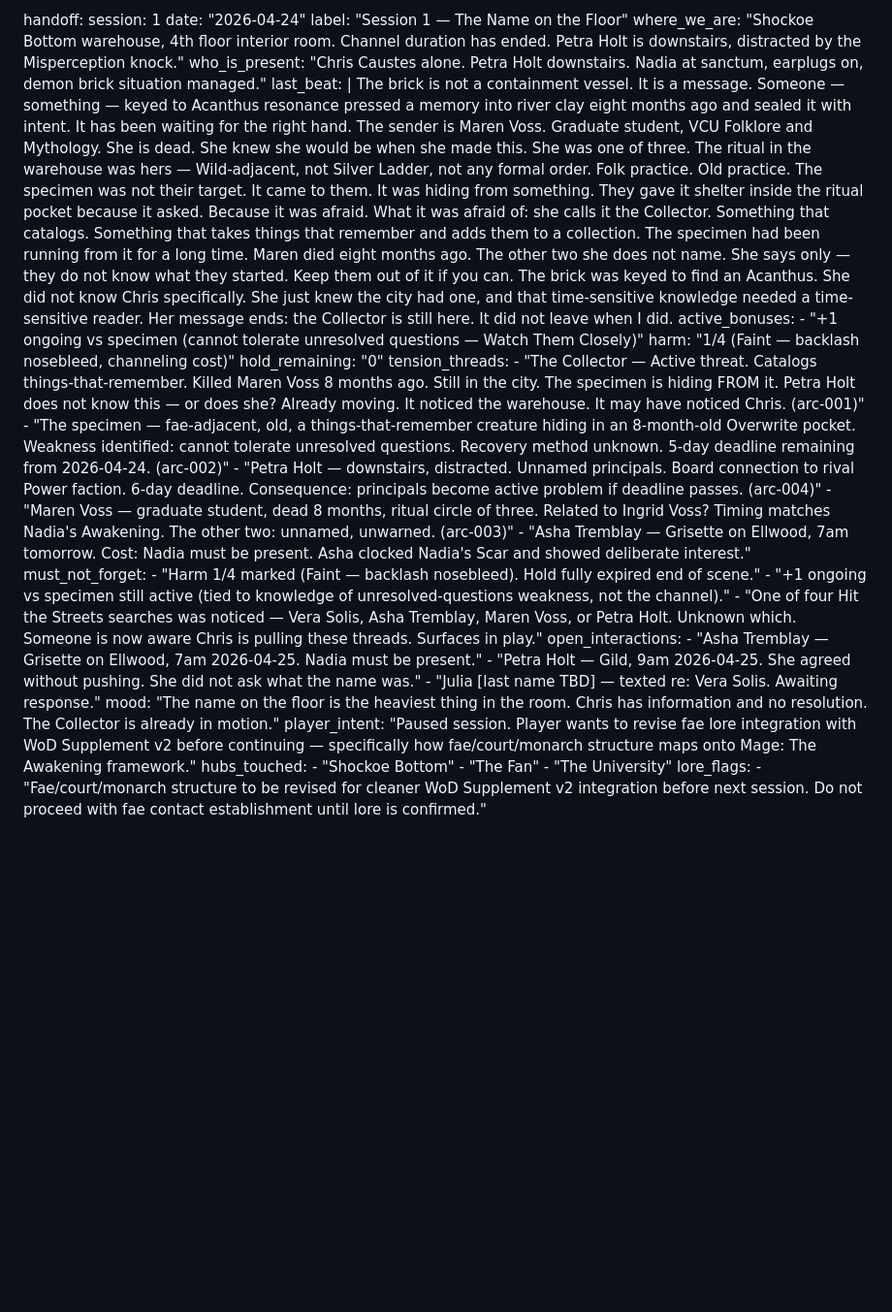
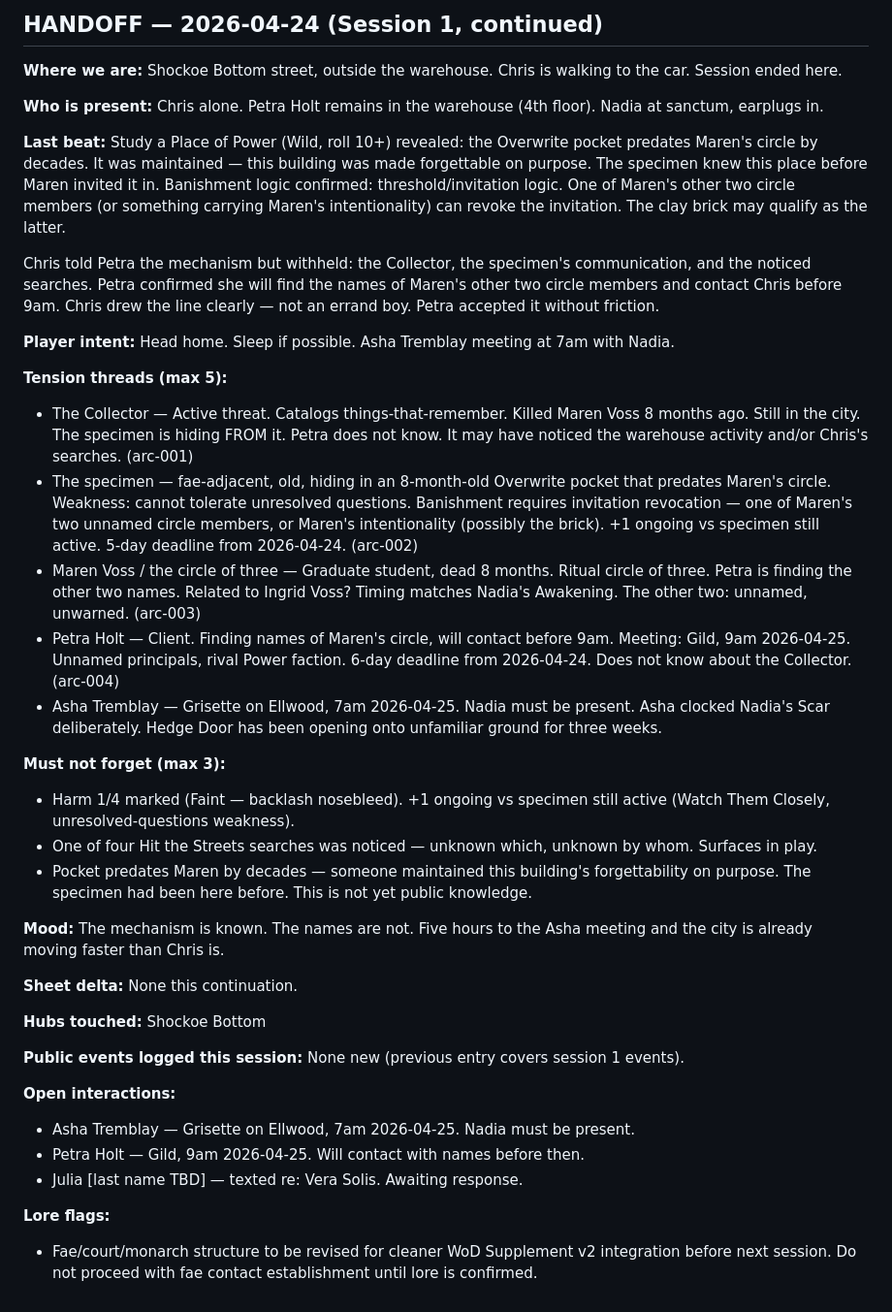
Before and after one commit to revel911/city-of-shadows, a Markdown page: players/chris-caustes/handoff.md, the part around the change. Shown at 97% size. GitHub-like rendering; blank space fills up the shorter version.

Commit message:
[session] handoff for Chris Caustes (2026-05-14)

```diff
--- a/players/chris-caustes/handoff.md
+++ b/players/chris-caustes/handoff.md
@@ -1,40 +1,40 @@
-handoff:
-  session: 1
-  date: "2026-04-24"
-  label: "Session 1 — The Name on the Floor"
-  where_we_are: "Shockoe Bottom warehouse, 4th floor interior room. Channel duration has ended. Petra Holt is downstairs, distracted by the Misperception knock."
-  who_is_present: "Chris Caustes alone. Petra Holt downstairs. Nadia at sanctum, earplugs on, demon brick situation managed."
-  last_beat: |
-    The brick is not a containment vessel. It is a message. Someone — something — keyed to Acanthus resonance pressed a memory into river clay eight months ago and sealed it with intent. It has been waiting for the right hand.
-    The sender is Maren Voss. Graduate student, VCU Folklore and Mythology. She is dead. She knew she would be when she made this.
-    She was one of three. The ritual in the warehouse was hers — Wild-adjacent, not Silver Ladder, not any formal order. Folk practice. Old practice. The specimen was not their target. It came to them. It was hiding from something. They gave it shelter inside the ritual pocket because it asked. Because it was afraid.
-    What it was afraid of: she calls it the Collector. Something that catalogs. Something that takes things that remember and adds them to a collection. The specimen had been running from it for a long time.
-    Maren died eight months ago. The other two she does not name. She says only — they do not know what they started. Keep them out of it if you can.
-    The brick was keyed to find an Acanthus. She did not know Chris specifically. She just knew the city had one, and that time-sensitive knowledge needed a time-sensitive reader.
-    Her message ends: the Collector is still here. It did not leave when I did.
-  active_bonuses:
-    - "+1 ongoing vs specimen (cannot tolerate unresolved questions — Watch Them Closely)"
-  harm: "1/4 (Faint — backlash nosebleed, channeling cost)"
-  hold_remaining: "0"
-  tension_threads:
-    - "The Collector — Active threat. Catalogs things-that-remember. Killed Maren Voss 8 months ago. Still in the city. The specimen is hiding FROM it. Petra Holt does not know this — or does she? Already moving. It noticed the warehouse. It may have noticed Chris. (arc-001)"
-    - "The specimen — fae-adjacent, old, a things-that-remember creature hiding in an 8-month-old Overwrite pocket. Weakness identified: cannot tolerate unresolved questions. Recovery method unknown. 5-day deadline remaining from 2026-04-24. (arc-002)"
-    - "Petra Holt — downstairs, distracted. Unnamed principals. Board connection to rival Power faction. 6-day deadline. Consequence: principals become active problem if deadline passes. (arc-004)"
-    - "Maren Voss — graduate student, dead 8 months, ritual circle of three. Related to Ingrid Voss? Timing matches Nadia's Awakening. The other two: unnamed, unwarned. (arc-003)"
-    - "Asha Tremblay — Grisette on Ellwood, 7am tomorrow. Cost: Nadia must be present. Asha clocked Nadia's Scar and showed deliberate interest."
-  must_not_forget:
-    - "Harm 1/4 marked (Faint — backlash nosebleed). Hold fully expired end of scene."
-    - "+1 ongoing vs specimen still active (tied to knowledge of unresolved-questions weakness, not the channel)."
-    - "One of four Hit the Streets searches was noticed — Vera Solis, Asha Tremblay, Maren Voss, or Petra Holt. Unknown which. Someone is now aware Chris is pulling these threads. Surfaces in play."
-  open_interactions:
-    - "Asha Tremblay — Grisette on Ellwood, 7am 2026-04-25. Nadia must be present."
-    - "Petra Holt — Gild, 9am 2026-04-25. She agreed without pushing. She did not ask what the name was."
-    - "Julia [last name TBD] — texted re: Vera Solis. Awaiting response."
-  mood: "The name on the floor is the heaviest thing in the room. Chris has information and no resolution. The Collector is already in motion."
-  player_intent: "Paused session. Player wants to revise fae lore integration with WoD Supplement v2 before continuing — specifically how fae/court/monarch structure maps onto Mage: The Awakening framework."
-  hubs_touched:
-    - "Shockoe Bottom"
-    - "The Fan"
-    - "The University"
-  lore_flags:
-    - "Fae/court/monarch structure to be revised for cleaner WoD Supplement v2 integration before next session. Do not proceed with fae contact establishment until lore is confirmed."
+## HANDOFF — 2026-04-24 (Session 1, continued)
+
+**Where we are:** Shockoe Bottom street, outside the warehouse. Chris is walking to the car. Session ended here.
+
+**Who is present:** Chris alone. Petra Holt remains in the warehouse (4th floor). Nadia at sanctum, earplugs in.
+
+**Last beat:**
+Study a Place of Power (Wild, roll 10+) revealed: the Overwrite pocket predates Maren's circle by decades. It was maintained — this building was made forgettable on purpose. The specimen knew this place before Maren invited it in. Banishment logic confirmed: threshold/invitation logic. One of Maren's other two circle members (or something carrying Maren's intentionality) can revoke the invitation. The clay brick may qualify as the latter.
+
+Chris told Petra the mechanism but withheld: the Collector, the specimen's communication, and the noticed searches. Petra confirmed she will find the names of Maren's other two circle members and contact Chris before 9am. Chris drew the line clearly — not an errand boy. Petra accepted it without friction.
+
+**Player intent:** Head home. Sleep if possible. Asha Tremblay meeting at 7am with Nadia.
+
+**Tension threads (max 5):**
+- The Collector — Active threat. Catalogs things-that-remember. Killed Maren Voss 8 months ago. Still in the city. The specimen is hiding FROM it. Petra does not know. It may have noticed the warehouse activity and/or Chris's searches. (arc-001)
+- The specimen — fae-adjacent, old, hiding in an 8-month-old Overwrite pocket that predates Maren's circle. Weakness: cannot tolerate unresolved questions. Banishment requires invitation revocation — one of Maren's two unnamed circle members, or Maren's intentionality (possibly the brick). +1 ongoing vs specimen still active. 5-day deadline from 2026-04-24. (arc-002)
+- Maren Voss / the circle of three — Graduate student, dead 8 months. Ritual circle of three. Petra is finding the other two names. Related to Ingrid Voss? Timing matches Nadia's Awakening. The other two: unnamed, unwarned. (arc-003)
+- Petra Holt — Client. Finding names of Maren's circle, will contact before 9am. Meeting: Gild, 9am 2026-04-25. Unnamed principals, rival Power faction. 6-day deadline from 2026-04-24. Does not know about the Collector. (arc-004)
+- Asha Tremblay — Grisette on Ellwood, 7am 2026-04-25. Nadia must be present. Asha clocked Nadia's Scar deliberately. Hedge Door has been opening onto unfamiliar ground for three weeks.
+
+**Must not forget (max 3):**
+- Harm 1/4 marked (Faint — backlash nosebleed). +1 ongoing vs specimen still active (Watch Them Closely, unresolved-questions weakness).
+- One of four Hit the Streets searches was noticed — unknown which, unknown by whom. Surfaces in play.
+- Pocket predates Maren by decades — someone maintained this building's forgettability on purpose. The specimen had been here before. This is not yet public knowledge.
+
+**Mood:** The mechanism is known. The names are not. Five hours to the Asha meeting and the city is already moving faster than Chris is.
+
+**Sheet delta:** None this continuation.
+
+**Hubs touched:** Shockoe Bottom
+
+**Public events logged this session:** None new (previous entry covers session 1 events).
+
+**Open interactions:**
+- Asha Tremblay — Grisette on Ellwood, 7am 2026-04-25. Nadia must be present.
+- Petra Holt — Gild, 9am 2026-04-25. Will contact with names before then.
+- Julia [last name TBD] — texted re: Vera Solis. Awaiting response.
+
+**Lore flags:**
+- Fae/court/monarch structure to be revised for cleaner WoD Supplement v2 integration before next session. Do not proceed with fae contact establishment until lore is confirmed.
```
